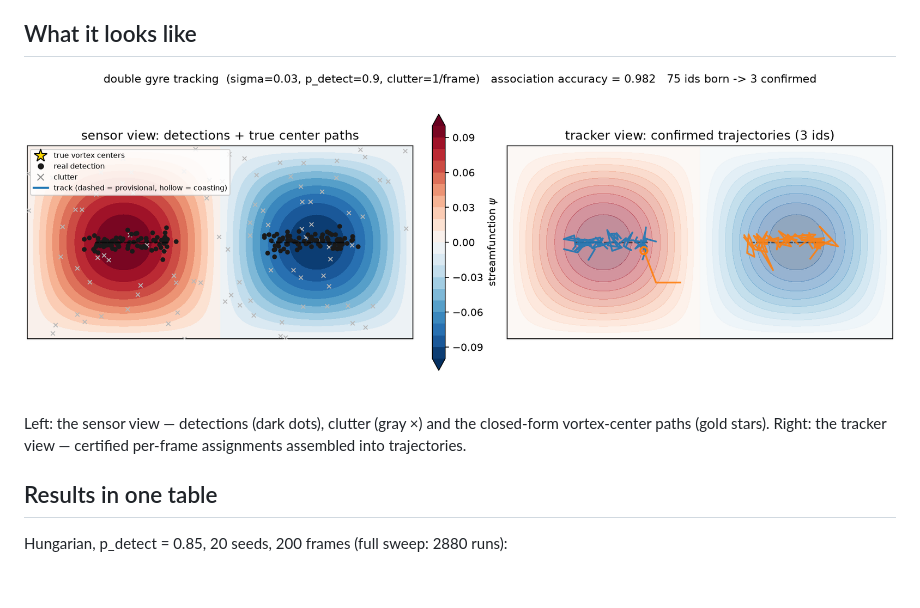
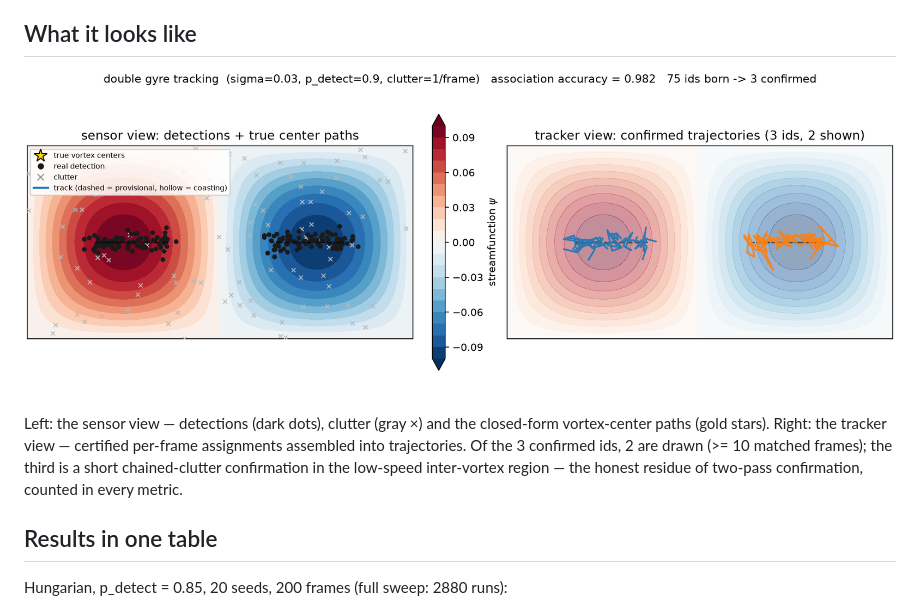
Before and after one commit to HZZcode/gyre-tracking, a Markdown page: README.md, the part around the change. Rendered like a GitHub page; pictures changed too: figures/overview.png; blank space fills up the shorter version.

Commit message:
viz: hero figure draws confirmed tracks with >=10 matched frames, disclosed in title and README caption

```diff
--- a/README.md
+++ b/README.md
@@ -12,7 +12,10 @@ frame's matching optimal. **Trust the certificate, not the implementation.**
 
 Left: the sensor view — detections (dark dots), clutter (gray ×) and the
 closed-form vortex-center paths (gold stars). Right: the tracker view —
-certified per-frame assignments assembled into trajectories.
+certified per-frame assignments assembled into trajectories. Of the 3
+confirmed ids, 2 are drawn (>= 10 matched frames); the third is a short
+chained-clutter confirmation in the low-speed inter-vortex region — the
+honest residue of two-pass confirmation, counted in every metric.
 
 ## Results in one table
 
```
Also changed, not shown: 1 other file.
